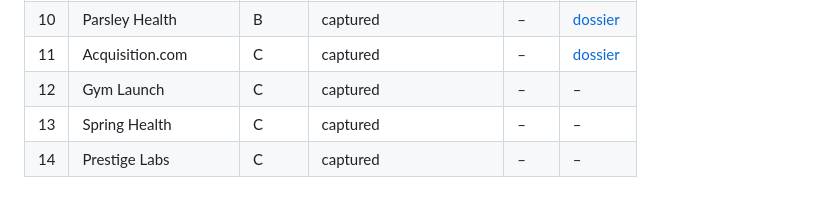
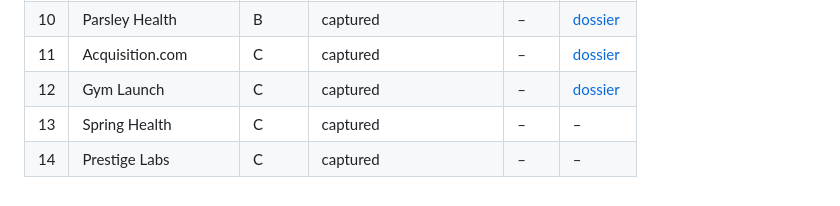
Before and after one commit to HendriVi/betterhealth-website, a Markdown page: research/README.md, the part around the change. Drawn GitHub-style.

Commit message:
Add Gym Launch dossier
Co-Authored-By: Claude Sonnet 5.5 <noreply@anthropic.com>
Claude-Session: https://claude.ai/code/session_01QyMtVTyJ1uRENwvziPXbWU

```diff
--- a/research/README.md
+++ b/research/README.md
@@ -60,6 +60,6 @@ research/
 | 09 | One Medical | B | blocked by bot protection | – | – |
 | 10 | Parsley Health | B | captured | – | [dossier](dossiers/10-parsley-health.md) |
 | 11 | Acquisition.com | C | captured | – | [dossier](dossiers/11-acquisition-com.md) |
-| 12 | Gym Launch | C | captured | – | – |
+| 12 | Gym Launch | C | captured | – | [dossier](dossiers/12-gym-launch.md) |
 | 13 | Spring Health | C | captured | – | – |
 | 14 | Prestige Labs | C | captured | – | – |
```
Also changed, not shown: research/dossiers/12-gym-launch.md (added, +134 -0 lines).
